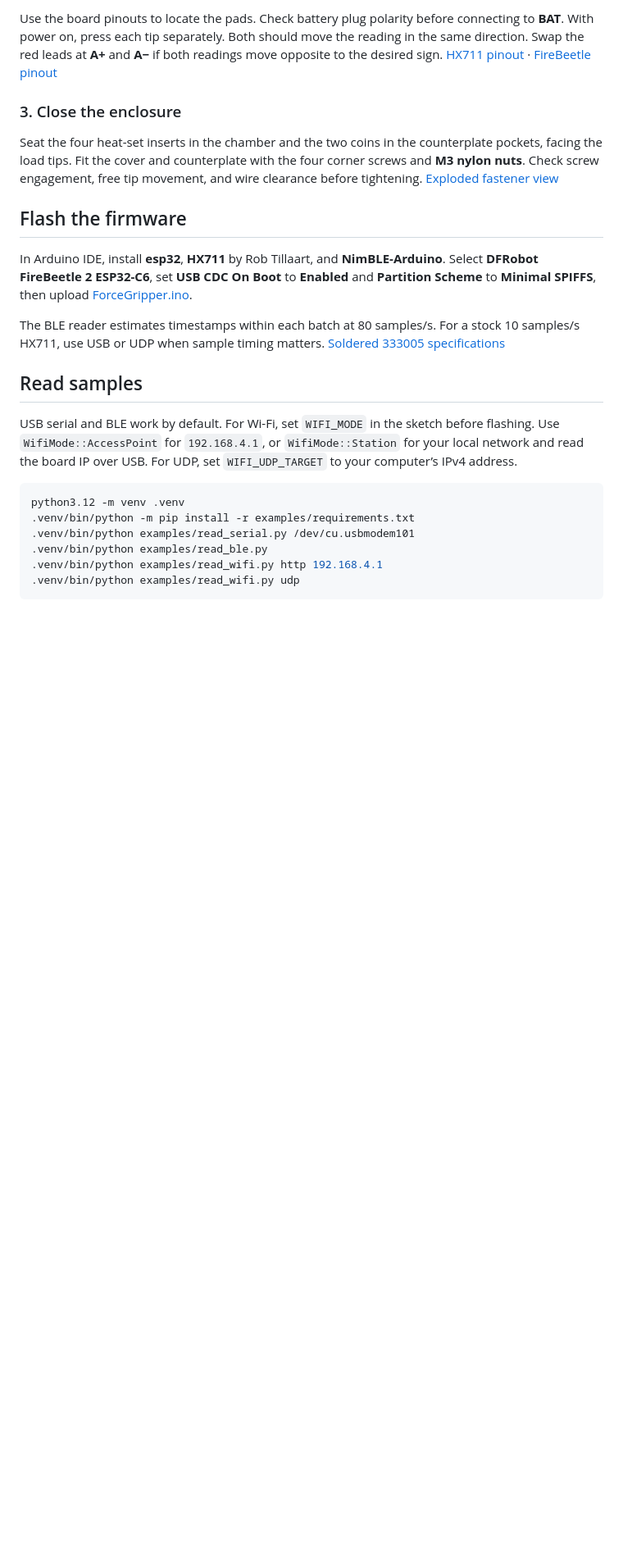
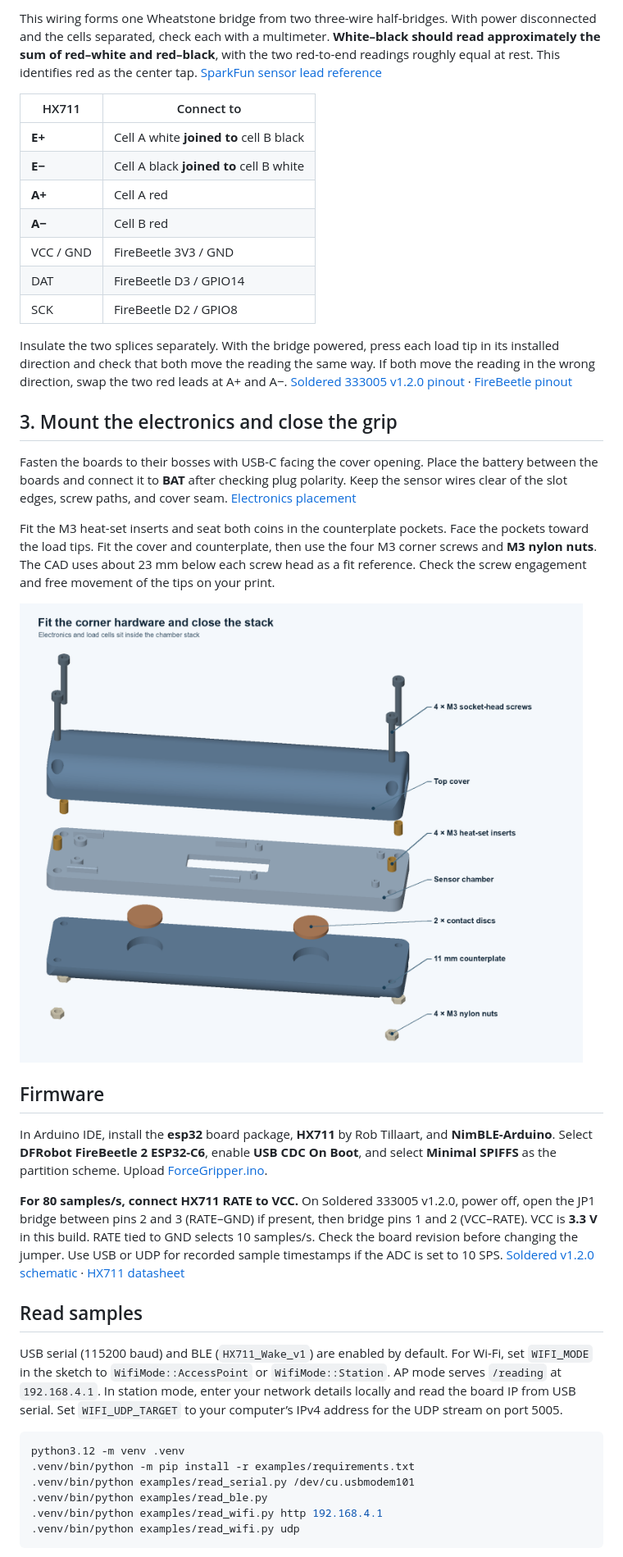
Before and after one commit to znelor/forcegripper, a Markdown page: README.md, the part around one of its changes. Shown at 82% size. Drawn GitHub-style; blank space fills up the shorter version.

````diff
--- a/README.md
+++ b/README.md
@@ -40,19 +40,35 @@ Before wiring, disconnect USB and the battery. Check each cell on its own with a
 
-Use the board pinouts to locate the pads. Check battery plug polarity before connecting to **BAT**. With power on, press each tip separately. Both should move the reading in the same direction. Swap the red leads at **A+** and **A−** if both readings move opposite to the desired sign. [HX711 pinout](https://docs.soldered.com/hx711/hardware/) · [FireBeetle pinout](https://wiki.dfrobot.com/dfr1075/#pinout)
+This wiring forms one Wheatstone bridge from two three-wire half-bridges. With power disconnected and the cells separated, check each with a multimeter. **White–black should read approximately the sum of red–white and red–black**, with the two red-to-end readings roughly equal at rest. This identifies red as the center tap. [SparkFun sensor lead reference](https://docs.sparkfun.com/SparkFun_OpenScale_IoT/single_page/#load-sensor-combinator)
 
-### 3. Close the enclosure
+| HX711 | Connect to |
+| --- | --- |
+| **E+** | Cell A white **joined to** cell B black |
+| **E−** | Cell A black **joined to** cell B white |
+| **A+** | Cell A red |
+| **A−** | Cell B red |
+| VCC / GND | FireBeetle 3V3 / GND |
+| DAT | FireBeetle D3 / GPIO14 |
+| SCK | FireBeetle D2 / GPIO8 |
 
-Seat the four heat-set inserts in the chamber and the two coins in the counterplate pockets, facing the load tips. Fit the cover and counterplate with the four corner screws and **M3 nylon nuts**. Check screw engagement, free tip movement, and wire clearance before tightening. [Exploded fastener view](model/images/exploded-assembly.png)
+Insulate the two splices separately. With the bridge powered, press each load tip in its installed direction and check that both move the reading the same way. If both move the reading in the wrong direction, swap the two red leads at A+ and A−. [Soldered 333005 v1.2.0 pinout](https://github.com/SolderedElectronics/Load-cell-ampfilier-HX711-board-hardware-design/blob/main/OUTPUTS/V1.2.0/Load-cell%20ampfilier%20HX711%20board%20Pinout.png) · [FireBeetle pinout](https://wiki.dfrobot.com/dfr1075/#pinout)
 
-## Flash the firmware
+## 3. Mount the electronics and close the grip
 
-In Arduino IDE, install **esp32**, **HX711** by Rob Tillaart, and **NimBLE-Arduino**. Select **DFRobot FireBeetle 2 ESP32-C6**, set **USB CDC On Boot** to **Enabled** and **Partition Scheme** to **Minimal SPIFFS**, then upload [ForceGripper.ino](firmware/ForceGripper/ForceGripper.ino).
+Fasten the boards to their bosses with USB-C facing the cover opening. Place the battery between the boards and connect it to **BAT** after checking plug polarity. Keep the sensor wires clear of the slot edges, screw paths, and cover seam. [Electronics placement](model/images/electronics-routing.png)
 
-The BLE reader estimates timestamps within each batch at 80 samples/s. For a stock 10 samples/s HX711, use USB or UDP when sample timing matters. [Soldered 333005 specifications](https://solde.red/333005)
+Fit the M3 heat-set inserts and seat both coins in the counterplate pockets. Face the pockets toward the load tips. Fit the cover and counterplate, then use the four M3 corner screws and **M3 nylon nuts**. The CAD uses about 23 mm below each screw head as a fit reference. Check the screw engagement and free movement of the tips on your print.
+
+![Exploded fastener stack with the four nylon nuts below the counterplate](model/images/exploded-assembly.png)
+
+## Firmware
+
+In Arduino IDE, install the **esp32** board package, **HX711** by Rob Tillaart, and **NimBLE-Arduino**. Select **DFRobot FireBeetle 2 ESP32-C6**, enable **USB CDC On Boot**, and select **Minimal SPIFFS** as the partition scheme. Upload [ForceGripper.ino](firmware/ForceGripper/ForceGripper.ino).
+
+**For 80 samples/s, connect HX711 RATE to VCC.** On Soldered 333005 v1.2.0, power off, open the JP1 bridge between pins 2 and 3 (RATE–GND) if present, then bridge pins 1 and 2 (VCC–RATE). VCC is **3.3 V** in this build. RATE tied to GND selects 10 samples/s. Check the board revision before changing the jumper. Use USB or UDP for recorded sample timestamps if the ADC is set to 10 SPS. [Soldered v1.2.0 schematic](https://github.com/SolderedElectronics/Load-cell-ampfilier-HX711-board-hardware-design/blob/main/OUTPUTS/V1.2.0/Load-cell%20amplifier%20HX711%20board%20Schematic.pdf) · [HX711 datasheet](https://soldered.com/productdata/2022/03/Soldered_hx711_datasheet.pdf)
 
 ## Read samples
 
-USB serial and BLE work by default. For Wi-Fi, set `WIFI_MODE` in the sketch before flashing. Use `WifiMode::AccessPoint` for `192.168.4.1`, or `WifiMode::Station` for your local network and read the board IP over USB. For UDP, set `WIFI_UDP_TARGET` to your computer’s IPv4 address.
+USB serial (115200 baud) and BLE (`HX711_Wake_v1`) are enabled by default. For Wi-Fi, set `WIFI_MODE` in the sketch to `WifiMode::AccessPoint` or `WifiMode::Station`. AP mode serves `/reading` at `192.168.4.1`. In station mode, enter your network details locally and read the board IP from USB serial. Set `WIFI_UDP_TARGET` to your computer’s IPv4 address for the UDP stream on port 5005.
 
 ```sh
 python3.12 -m venv .venv
````
Also changed, not shown: other parts of README.md (+24 -22 lines), model/images/load-cell-detail.png (added), model/images/load-cell-placement.png, 4 other files.
